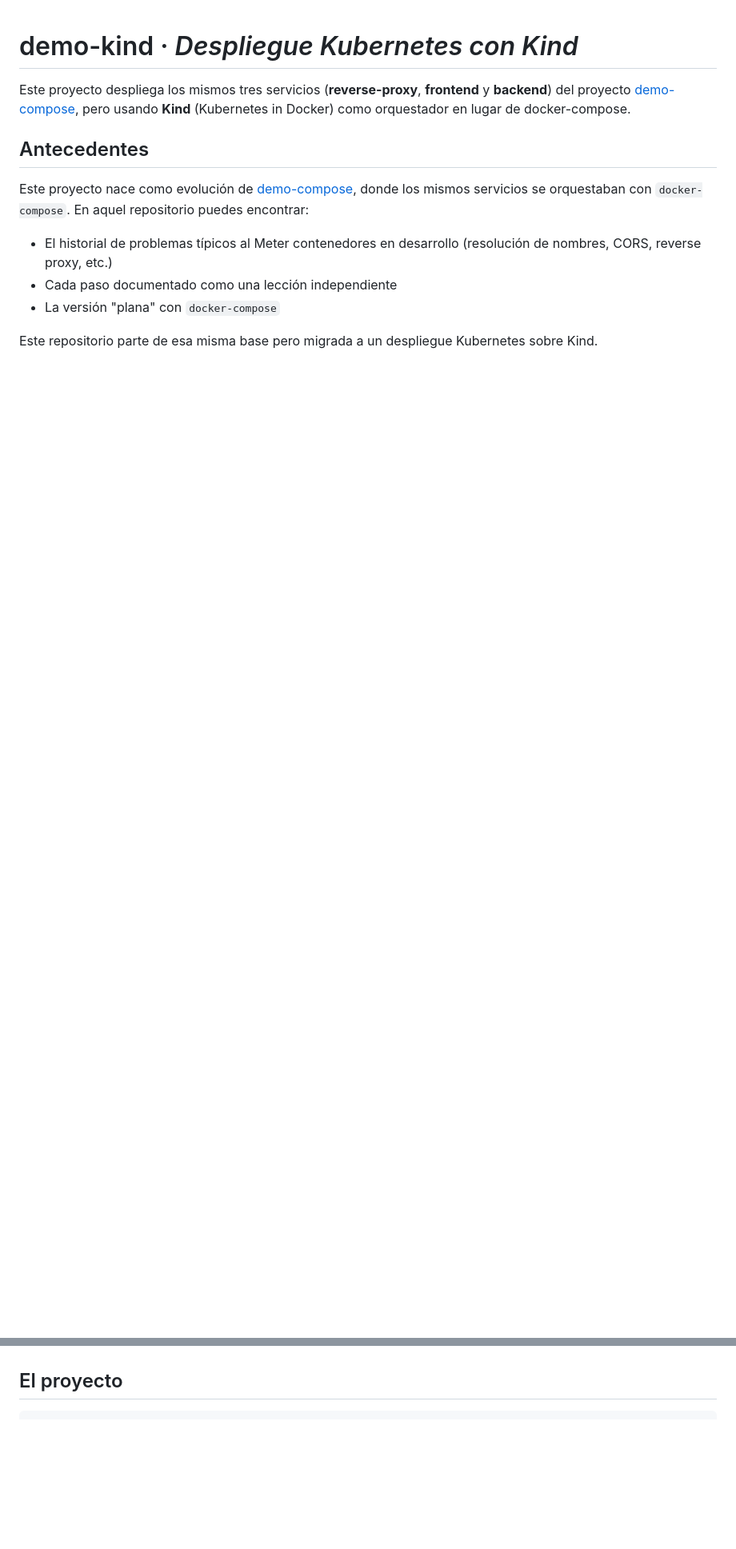
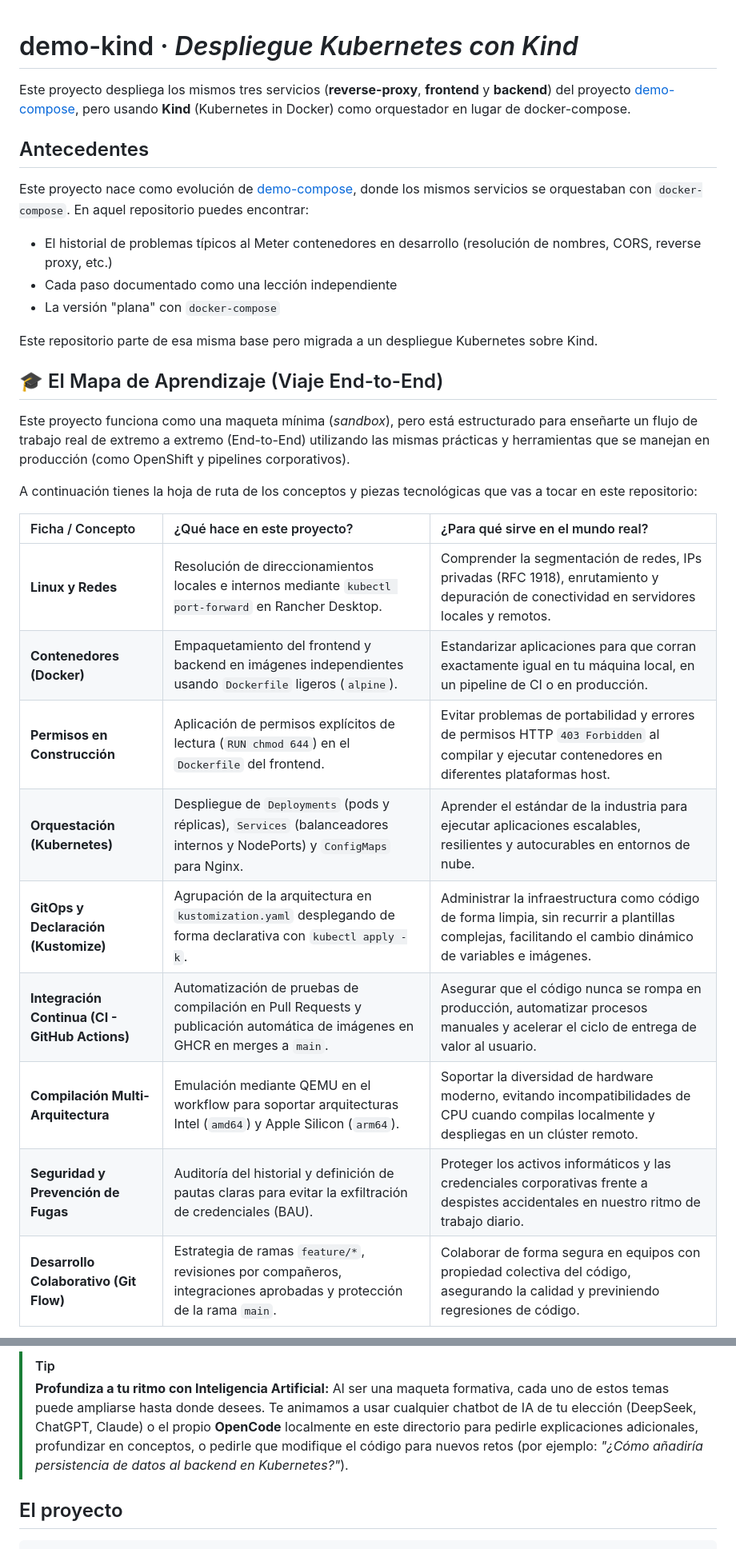
Before and after one commit to mapfre-gitops-9/demo-kind, a Markdown page: README.md, 2 parts joined by grey strips. Shown at 80% size. GitHub-like rendering; blank space fills up the shorter version.

Commit message:
docs: add educational learning map and AI tips to main README

```diff
--- a/README.md
+++ b/README.md
@@ -11,6 +11,29 @@ Este proyecto nace como evolución de [demo-compose](https://github.com/mapfre-g
 - La versión "plana" con `docker-compose`
 
 Este repositorio parte de esa misma base pero migrada a un despliegue Kubernetes sobre Kind.
+
+## 🎓 El Mapa de Aprendizaje (Viaje End-to-End)
+
+Este proyecto funciona como una maqueta mínima (*sandbox*), pero está estructurado para enseñarte un flujo de trabajo real de extremo a extremo (End-to-End) utilizando las mismas prácticas y herramientas que se manejan en producción (como OpenShift y pipelines corporativos).
+
+A continuación tienes la hoja de ruta de los conceptos y piezas tecnológicas que vas a tocar en este repositorio:
+
+| Ficha / Concepto | ¿Qué hace en este proyecto? | ¿Para qué sirve en el mundo real? |
+| :--- | :--- | :--- |
+| **Linux y Redes** | Resolución de direccionamientos locales e internos mediante `kubectl port-forward` en Rancher Desktop. | Comprender la segmentación de redes, IPs privadas (RFC 1918), enrutamiento y depuración de conectividad en servidores locales y remotos. |
+| **Contenedores (Docker)** | Empaquetamiento del frontend y backend en imágenes independientes usando `Dockerfile` ligeros (`alpine`). | Estandarizar aplicaciones para que corran exactamente igual en tu máquina local, en un pipeline de CI o en producción. |
+| **Permisos en Construcción** | Aplicación de permisos explícitos de lectura (`RUN chmod 644`) en el `Dockerfile` del frontend. | Evitar problemas de portabilidad y errores de permisos HTTP `403 Forbidden` al compilar y ejecutar contenedores en diferentes plataformas host. |
+| **Orquestación (Kubernetes)** | Despliegue de `Deployments` (pods y réplicas), `Services` (balanceadores internos y NodePorts) y `ConfigMaps` para Nginx. | Aprender el estándar de la industria para ejecutar aplicaciones escalables, resilientes y autocurables en entornos de nube. |
+| **GitOps y Declaración (Kustomize)** | Agrupación de la arquitectura en `kustomization.yaml` desplegando de forma declarativa con `kubectl apply -k`. | Administrar la infraestructura como código de forma limpia, sin recurrir a plantillas complejas, facilitando el cambio dinámico de variables e imágenes. |
+| **Integración Continua (CI - GitHub Actions)** | Automatización de pruebas de compilación en Pull Requests y publicación automática de imágenes en GHCR en merges a `main`. | Asegurar que el código nunca se rompa en producción, automatizar procesos manuales y acelerar el ciclo de entrega de valor al usuario. |
+| **Compilación Multi-Arquitectura** | Emulación mediante QEMU en el workflow para soportar arquitecturas Intel (`amd64`) y Apple Silicon (`arm64`). | Soportar la diversidad de hardware moderno, evitando incompatibilidades de CPU cuando compilas localmente y despliegas en un clúster remoto. |
+| **Seguridad y Prevención de Fugas** | Auditoría del historial y definición de pautas claras para evitar la exfiltración de credenciales (BAU). | Proteger los activos informáticos y las credenciales corporativas frente a despistes accidentales en nuestro ritmo de trabajo diario. |
+| **Desarrollo Colaborativo (Git Flow)** | Estrategia de ramas `feature/*`, revisiones por compañeros, integraciones aprobadas y protección de la rama `main`. | Colaborar de forma segura en equipos con propiedad colectiva del código, asegurando la calidad y previniendo regresiones de código. |
+
+> [!TIP]
+> **Profundiza a tu ritmo con Inteligencia Artificial:**
+> Al ser una maqueta formativa, cada uno de estos temas puede ampliarse hasta donde desees. Te animamos a usar cualquier chatbot de IA de tu elección (DeepSeek, ChatGPT, Claude) o el propio **OpenCode** localmente en este directorio para pedirle explicaciones adicionales, profundizar en conceptos, o pedirle que modifique el código para nuevos retos (por ejemplo: *"¿Cómo añadiría persistencia de datos al backend en Kubernetes?"*).
+
 
 ## El proyecto
 
```
